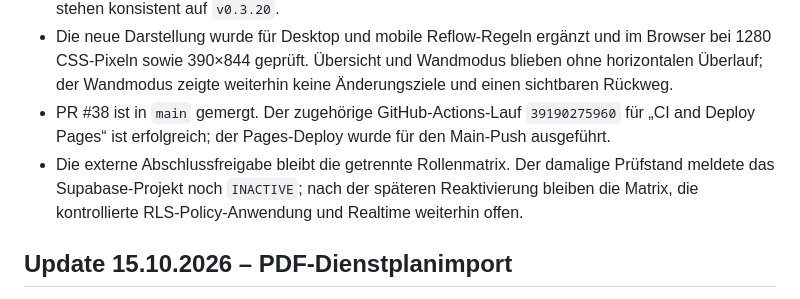
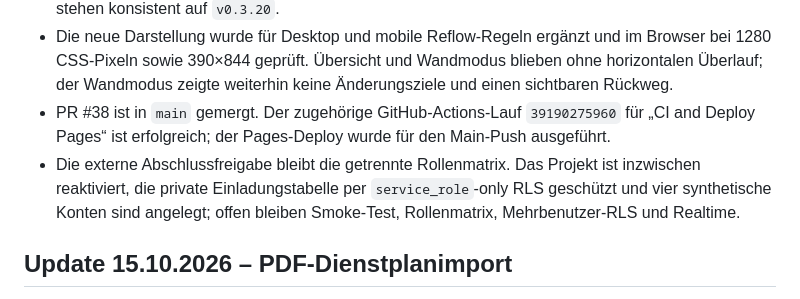
Before and after one commit to bndkxbqf2g-stack/FamSchicht, a Markdown page: docs/PROJECT_STATUS.md, the part around the change. Drawn GitHub-style.

Commit message:
docs: align release status with live RLS state

```diff
--- a/docs/PROJECT_STATUS.md
+++ b/docs/PROJECT_STATUS.md
@@ -18,7 +18,7 @@
 - Paketversion, Modul-Cache-Bust, sichtbare Versionsanzeige und Service-Worker-Shell-Cache stehen konsistent auf `v0.3.20`.
 - Die neue Darstellung wurde für Desktop und mobile Reflow-Regeln ergänzt und im Browser bei 1280 CSS-Pixeln sowie 390×844 geprüft. Übersicht und Wandmodus blieben ohne horizontalen Überlauf; der Wandmodus zeigte weiterhin keine Änderungsziele und einen sichtbaren Rückweg.
 - PR #38 ist in `main` gemergt. Der zugehörige GitHub-Actions-Lauf `39190275960` für „CI and Deploy Pages“ ist erfolgreich; der Pages-Deploy wurde für den Main-Push ausgeführt.
-- Die externe Abschlussfreigabe bleibt die getrennte Rollenmatrix. Der damalige Prüfstand meldete das Supabase-Projekt noch `INACTIVE`; nach der späteren Reaktivierung bleiben die Matrix, die kontrollierte RLS-Policy-Anwendung und Realtime weiterhin offen.
+- Die externe Abschlussfreigabe bleibt die getrennte Rollenmatrix. Das Projekt ist inzwischen reaktiviert, die private Einladungstabelle per `service_role`-only RLS geschützt und vier synthetische Konten sind angelegt; offen bleiben Smoke-Test, Rollenmatrix, Mehrbenutzer-RLS und Realtime.
 
 ## Update 15.10.2026 – PDF-Dienstplanimport
 - Der Dienstplan-Upload akzeptiert jetzt bis zu vier JPEG-/PNG-Fotos oder PDFs mit zusammen maximal 35 MB. Die Vorschau und manuelle Bestätigung bleiben unverändert verpflichtend.
```
